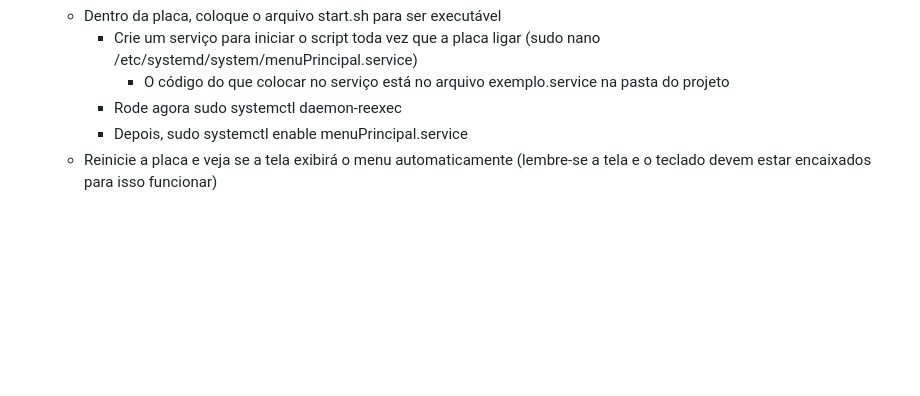
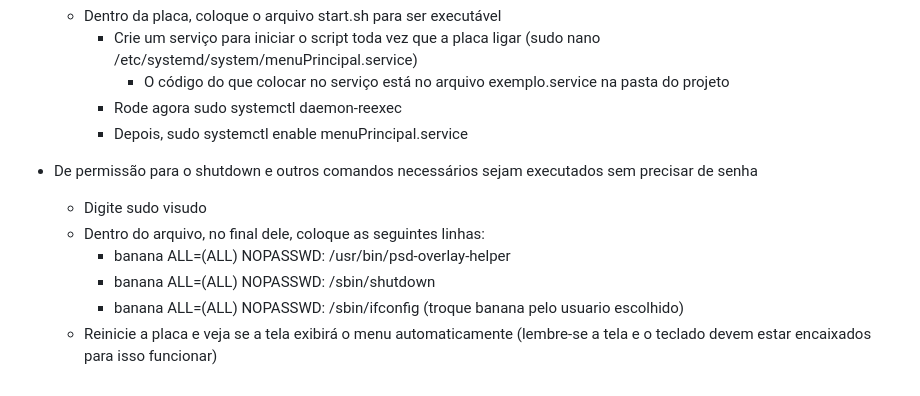
Before and after one commit to juliovendramini/MariolaZero, a Markdown page: README.md, the part around the change. Rendered like a GitHub page; blank space fills up the shorter version.

```diff
--- a/README.md
+++ b/README.md
@@ -74,4 +74,11 @@ Para as duas portas usbC funcionarem como HOST, precisamos alterar a configuraç
       * O código do que colocar no serviço está no arquivo exemplo.service na pasta do projeto
     * Rode agora sudo systemctl daemon-reexec
     * Depois, sudo systemctl enable menuPrincipal.service
+* De permissão para o shutdown e outros comandos necessários sejam executados sem precisar de senha
+  * Digite sudo visudo
+  * Dentro do arquivo, no final dele, coloque as seguintes linhas:
+     - banana ALL=(ALL) NOPASSWD: /usr/bin/psd-overlay-helper
+     - banana ALL=(ALL) NOPASSWD: /sbin/shutdown
+     - banana ALL=(ALL) NOPASSWD: /sbin/ifconfig
+       (troque banana pelo usuario escolhido)
   * Reinicie a placa e veja se a tela exibirá o menu automaticamente (lembre-se a tela e o teclado devem estar encaixados para isso funcionar)
```
